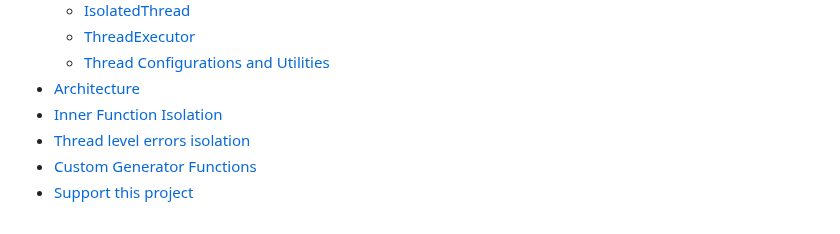
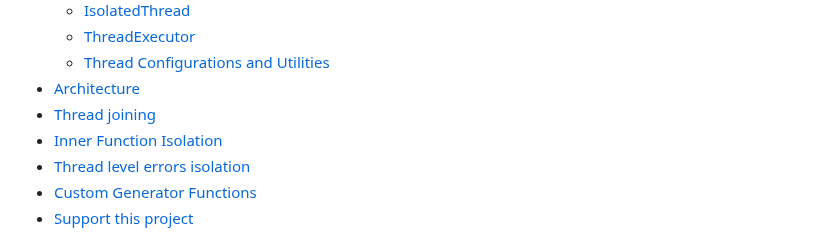
Before and after one commit to flame-opensource/threaded.js, a Markdown page: README.md, the part around the change. Drawn GitHub-style.

```diff
--- a/README.md
+++ b/README.md
@@ -28,6 +28,7 @@
   - [ThreadExecutor](#threadexecutor)
   - [Thread Configurations and Utilities](#thread-configurations-and-utilities)
 - [Architecture](#architecture)
+- [Thread joining](#thread-joining)
 - [Inner Function Isolation](#inner-function-isolation)
 - [Thread level errors isolation](#thread-level-errors-isolation)
 - [Custom Generator Functions](#custom-generator-functions)
```
